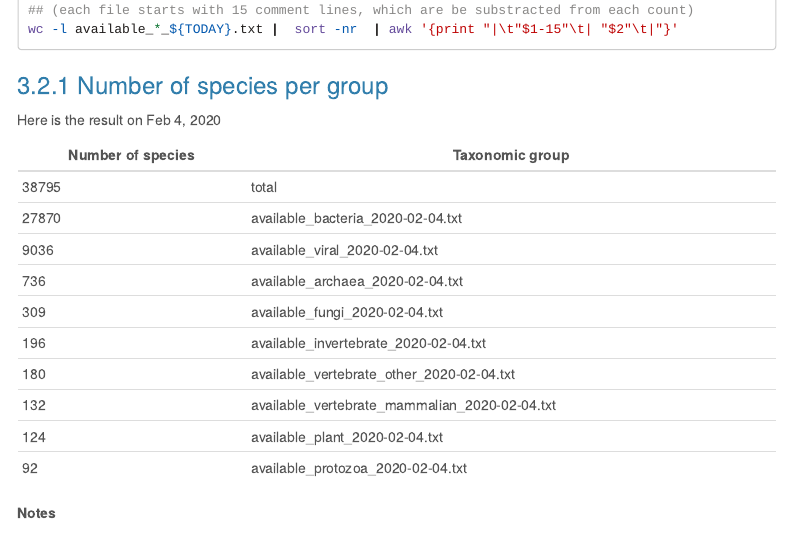
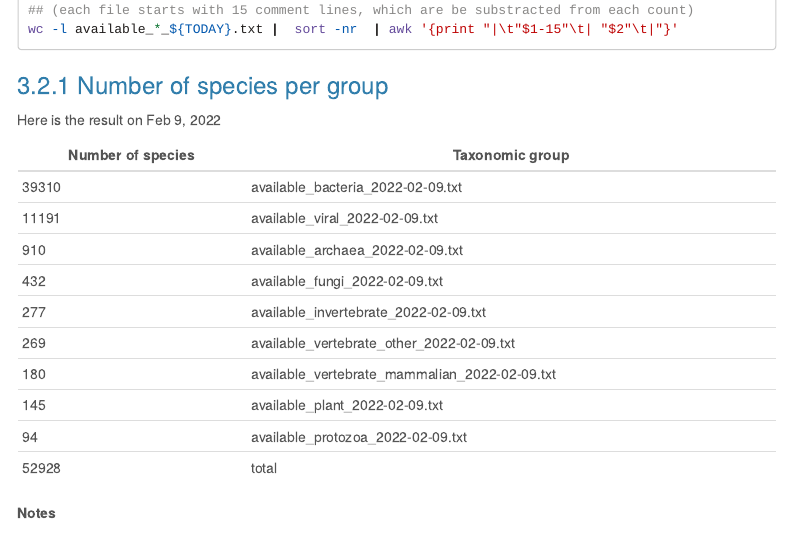
Before and after one commit to rsa-tools/managing-RSAT, an R Markdown document (genome_installation/install_organisms_from_ncbi.Rmd): the page in a window 1100 px wide, from 1580 px down. Rendered offline with R 4.5, knitr and Pandoc, with nearby package versions; menus at the side of the page are left out; long lines of code are wrapped.

Commit message:
Update install_organisms_from_ncbi.Rmd

```diff
--- a/genome_installation/install_organisms_from_ncbi.Rmd
+++ b/genome_installation/install_organisms_from_ncbi.Rmd
@@ -98,21 +98,20 @@ wc -l available_*_${TODAY}.txt |  sort -nr  | awk '{print "|\t"$1-15"\t| "$2"\t|
 
 ### Number of species per group
 
-Here is the result on Feb 4, 2020
-
+Here is the result on Feb 9, 2022
 
 | Number of species | Taxonomic group |
 |---------|--------------------------|
-|       38795   | total |
-|       27870   | available_bacteria_2020-02-04.txt     |
-|       9036    | available_viral_2020-02-04.txt        |
-|       736     | available_archaea_2020-02-04.txt      |
-|       309     | available_fungi_2020-02-04.txt        |
-|       196     | available_invertebrate_2020-02-04.txt |
-|       180     | available_vertebrate_other_2020-02-04.txt     |
-|       132     | available_vertebrate_mammalian_2020-02-04.txt |
-|       124     | available_plant_2020-02-04.txt        |
-|       92      | available_protozoa_2020-02-04.txt     |
+|       39310   | available_bacteria_2022-02-09.txt     |
+|       11191   | available_viral_2022-02-09.txt        |
+|       910     | available_archaea_2022-02-09.txt      |
+|       432     | available_fungi_2022-02-09.txt        |
+|       277     | available_invertebrate_2022-02-09.txt |
+|       269     | available_vertebrate_other_2022-02-09.txt     |
+|       180     | available_vertebrate_mammalian_2022-02-09.txt |
+|       145     | available_plant_2022-02-09.txt        |
+|       94      | available_protozoa_2022-02-09.txt     |
+|       52928   | total |
 
 
 **Notes**
```
